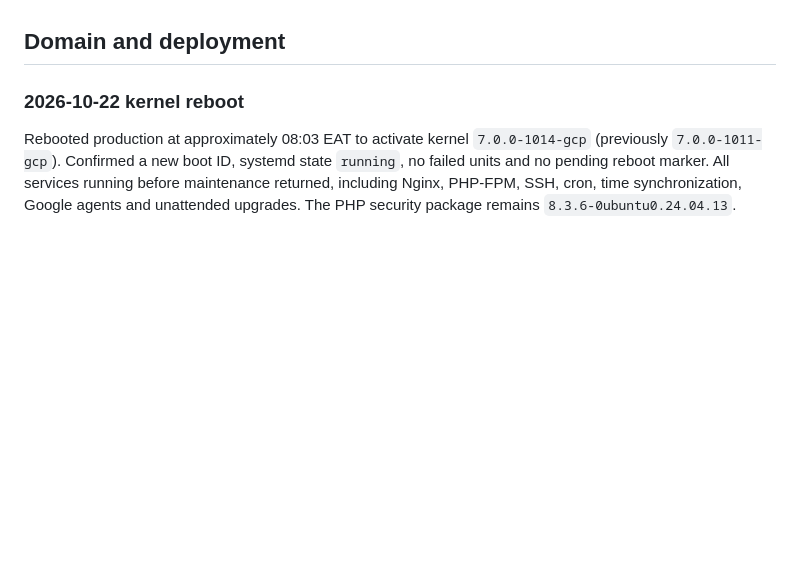
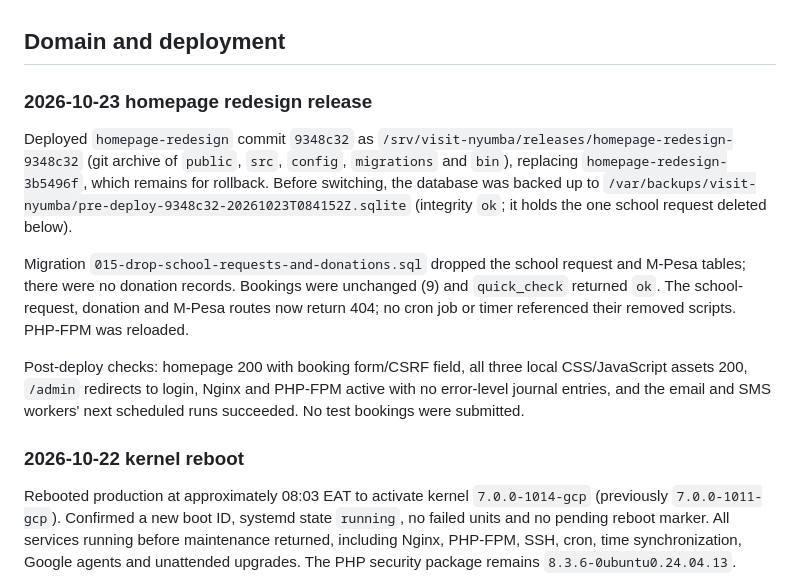
Before and after one commit to HarithJ/mombasa-cement-visit-centers, a Markdown page: docs/gcp-hosting.md, the part around the change. Drawn GitHub-style; blank space fills up the shorter version.

Commit message:
Record homepage-redesign 9348c32 production release
Co-Authored-By: Claude Opus 5.5 <noreply@anthropic.com>

```diff
--- a/docs/gcp-hosting.md
+++ b/docs/gcp-hosting.md
@@ -34,6 +34,26 @@ Only TCP 80/443 are publicly allowed. The VM has no service account. Secure Boot
 - Local database backups are on the same disk; disk snapshots provide the separate recovery copies. Restore testing with actual application data remains a deployment task.
 
 ## Domain and deployment
+
+### 2026-10-23 homepage redesign release
+
+Deployed `homepage-redesign` commit `9348c32` as
+`/srv/visit-nyumba/releases/homepage-redesign-9348c32` (git archive of `public`,
+`src`, `config`, `migrations` and `bin`), replacing `homepage-redesign-3b5496f`,
+which remains for rollback. Before switching, the database was backed up to
+`/var/backups/visit-nyumba/pre-deploy-9348c32-20261023T084152Z.sqlite`
+(integrity `ok`; it holds the one school request deleted below).
+
+Migration `015-drop-school-requests-and-donations.sql` dropped the school
+request and M-Pesa tables; there were no donation records. Bookings were
+unchanged (9) and `quick_check` returned `ok`. The school-request, donation and
+M-Pesa routes now return 404; no cron job or timer referenced their removed
+scripts. PHP-FPM was reloaded.
+
+Post-deploy checks: homepage 200 with booking form/CSRF field, all three local
+CSS/JavaScript assets 200, `/admin` redirects to login, Nginx and PHP-FPM
+active with no error-level journal entries, and the email and SMS workers'
+next scheduled runs succeeded. No test bookings were submitted.
 
 ### 2026-10-22 kernel reboot
 
```
